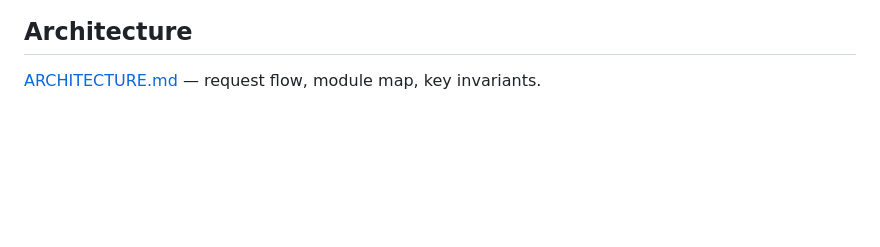
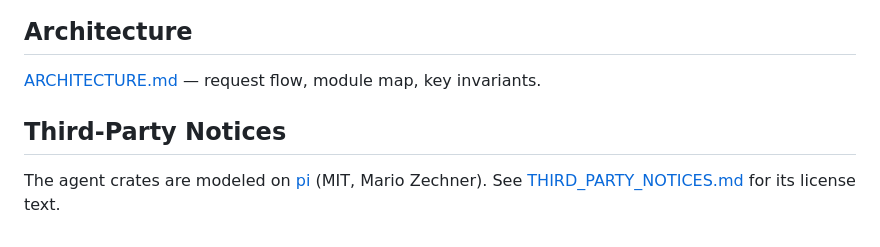
Before and after one commit to beyondoss/ai, a Markdown page: README.md, the part around the change. Drawn GitHub-style; blank space fills up the shorter version.

```diff
--- a/README.md
+++ b/README.md
@@ -105,3 +105,8 @@ mise run bench               # unit micro-benchmarks + end-to-end throughput
 ## Architecture
 
 [ARCHITECTURE.md](ARCHITECTURE.md) — request flow, module map, key invariants.
+
+## Third-Party Notices
+
+The agent crates are modeled on [pi](https://github.com/badlogic/pi-mono) (MIT, Mario
+Zechner). See [THIRD_PARTY_NOTICES.md](THIRD_PARTY_NOTICES.md) for its license text.
```
Also changed, not shown: THIRD_PARTY_NOTICES.md (added, +36 -0 lines).
